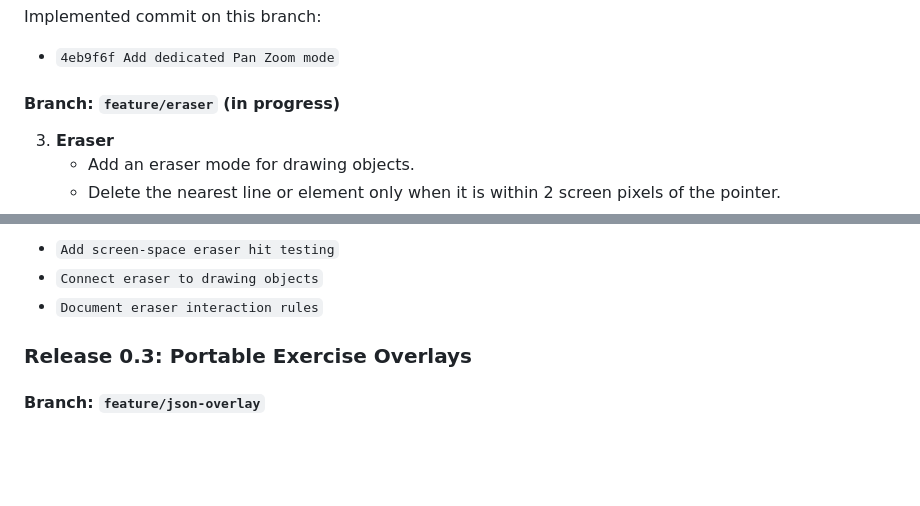
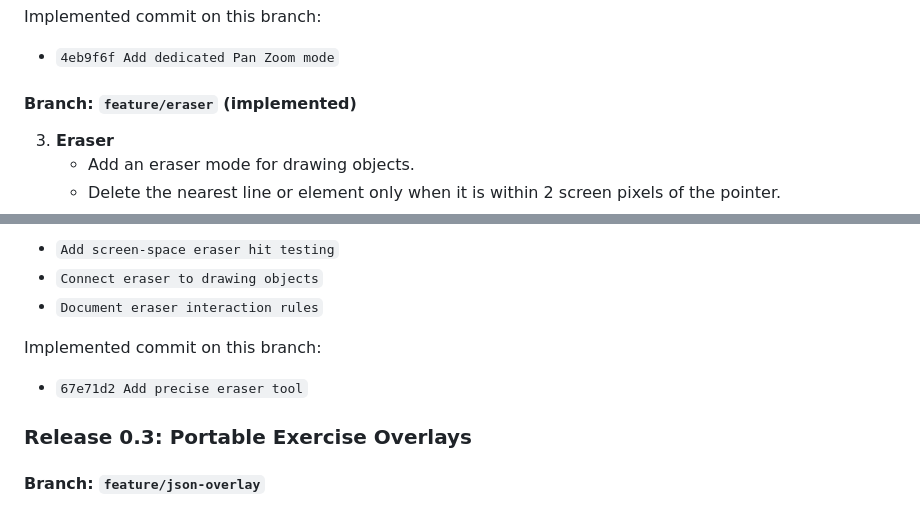
Before and after one commit to RiffRaff99/NavDesk, a Markdown page: navdesk-spec.md, 2 parts joined by grey strips. GitHub-like rendering; blank space fills up the shorter version.

Commit message:
Mark eraser roadmap item complete

```diff
--- a/navdesk-spec.md
+++ b/navdesk-spec.md
@@ -305,7 +305,7 @@ Implemented commit on this branch:
 
 - `4eb9f6f Add dedicated Pan Zoom mode`
 
-#### Branch: `feature/eraser` (in progress)
+#### Branch: `feature/eraser` (implemented)
 
 3. **Eraser**
 	- Add an eraser mode for drawing objects.
@@ -321,6 +321,10 @@ Suggested commits:
 - `Add screen-space eraser hit testing`
 - `Connect eraser to drawing objects`
 - `Document eraser interaction rules`
+
+Implemented commit on this branch:
+
+- `67e71d2 Add precise eraser tool`
 
 ### Release 0.3: Portable Exercise Overlays
 
```
